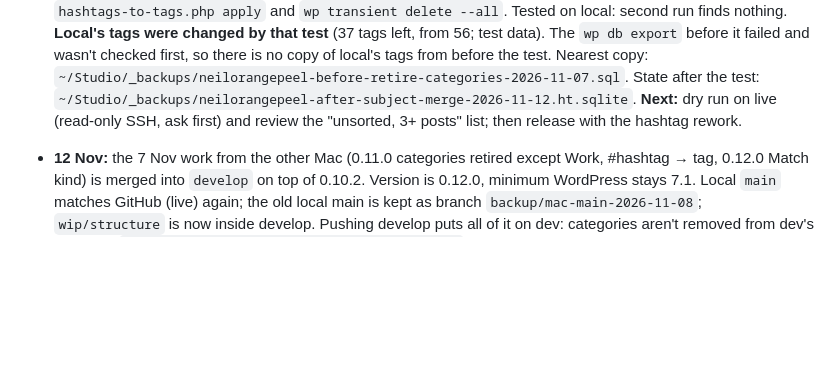
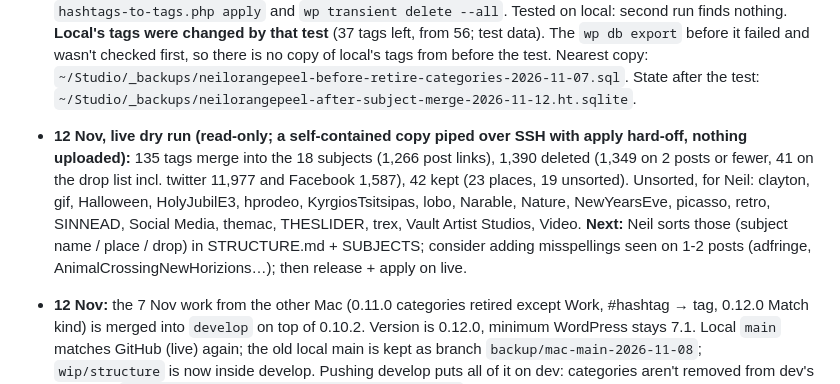
Before and after one commit to neilorangepeel/nop-indieweb, a Markdown page: NOTES.md, the part around the change. Drawn GitHub-style; blank space fills up the shorter version.

Commit message:
NOTES: live dry run of the subject merge
Co-Authored-By: Claude Opus 5.5 <noreply@anthropic.com>

```diff
--- a/NOTES.md
+++ b/NOTES.md
@@ -24,8 +24,16 @@ in ROADMAP.md, how to work here in CLAUDE.md.
   there is no copy of local's tags from before the test. Nearest copy:
   `~/Studio/_backups/neilorangepeel-before-retire-categories-2026-11-07.sql`.
   State after the test: `~/Studio/_backups/neilorangepeel-after-subject-merge-2026-11-12.ht.sqlite`.
-  **Next:** dry run on live (read-only SSH, ask first) and review the
-  "unsorted, 3+ posts" list; then release with the hashtag rework.
+- **12 Nov, live dry run (read-only; a self-contained copy piped over SSH with
+  apply hard-off, nothing uploaded):** 135 tags merge into the 18 subjects
+  (1,266 post links), 1,390 deleted (1,349 on 2 posts or fewer, 41 on the drop
+  list incl. twitter 11,977 and Facebook 1,587), 42 kept (23 places, 19
+  unsorted). Unsorted, for Neil: clayton, gif, Halloween, HolyJubilE3,
+  hprodeo, KyrgiosTsitsipas, lobo, Narable, Nature, NewYearsEve, picasso,
+  retro, SINNEAD, Social Media, themac, THESLIDER, trex, Vault Artist Studios,
+  Video. **Next:** Neil sorts those (subject name / place / drop) in
+  STRUCTURE.md + SUBJECTS; consider adding misspellings seen on 1-2 posts
+  (adfringe, AnimalCrossingNewHorizions…); then release + apply on live.
 
 - **12 Nov:** the 7 Nov work from the other Mac (0.11.0 categories retired
   except Work, #hashtag → tag, 0.12.0 Match kind) is merged into `develop` on
```
